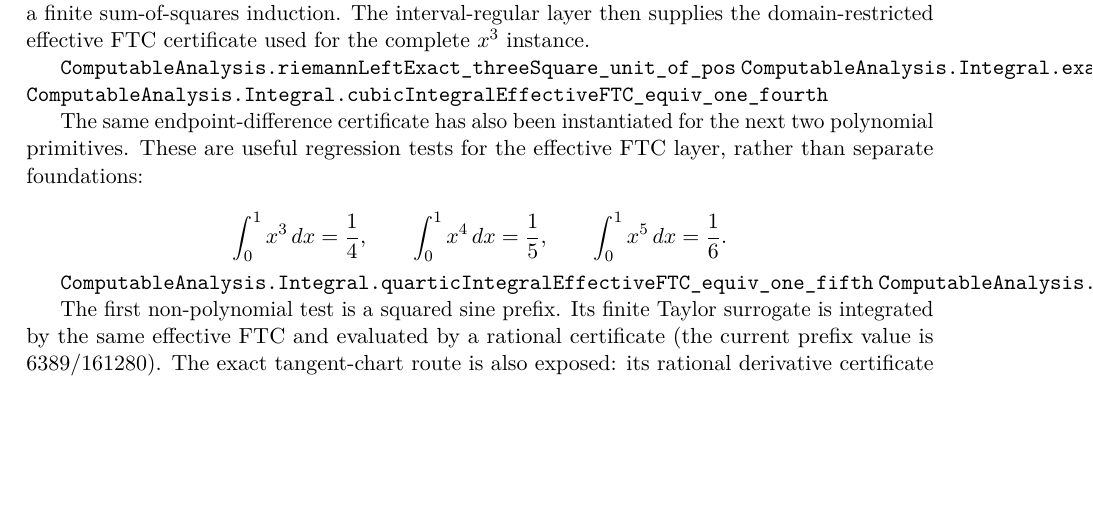
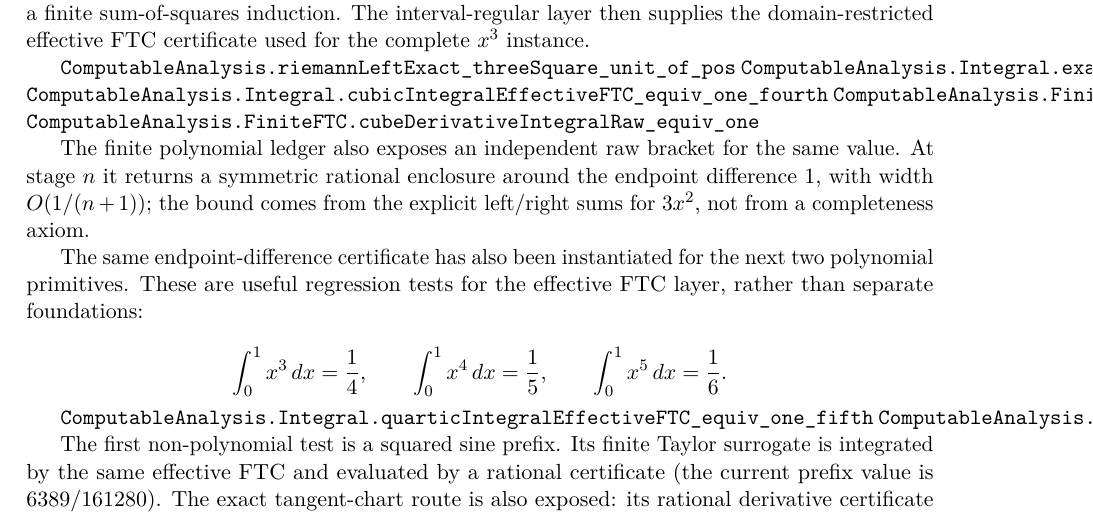
Before and after one commit to liuyao12/computable-analysis, a LaTeX thesis (blueprint/src/web.tex, which reads blueprint/src/03-integrals.tex): part of page 44 of 77, cut so that both start at the same text, the shorter picture padded with empty space. Compiled offline with pdfLaTeX.

Commit message:
Expose cubic polynomial FTC raw bracket

```diff
--- a/blueprint/src/03-integrals.tex
+++ b/blueprint/src/03-integrals.tex
@@ -724,7 +724,14 @@ effective FTC certificate used for the complete \(x^3\) instance.
 \lean{ComputableAnalysis.riemannLeftExact_threeSquare_unit_of_pos}
 \lean{ComputableAnalysis.Integral.exactRat_cube_integral_raw_equiv_one_fourth}
 \lean{ComputableAnalysis.Integral.cubicIntegralEffectiveFTC_equiv_one_fourth}
+\lean{ComputableAnalysis.FiniteFTC.cubeDerivativeIntegralRaw_valid}
+\lean{ComputableAnalysis.FiniteFTC.cubeDerivativeIntegralRaw_equiv_one}
 \leanok
+
+The finite polynomial ledger also exposes an independent raw bracket for the
+same value.  At stage $n$ it returns a symmetric rational enclosure around
+the endpoint difference $1$, with width $O(1/(n+1))$; the bound comes from
+the explicit left/right sums for $3x^2$, not from a completeness axiom.
 
 The same endpoint-difference certificate has also been instantiated for the
 next two polynomial primitives.  These are useful regression tests for the
```
Also changed, not shown: 2 other files.
